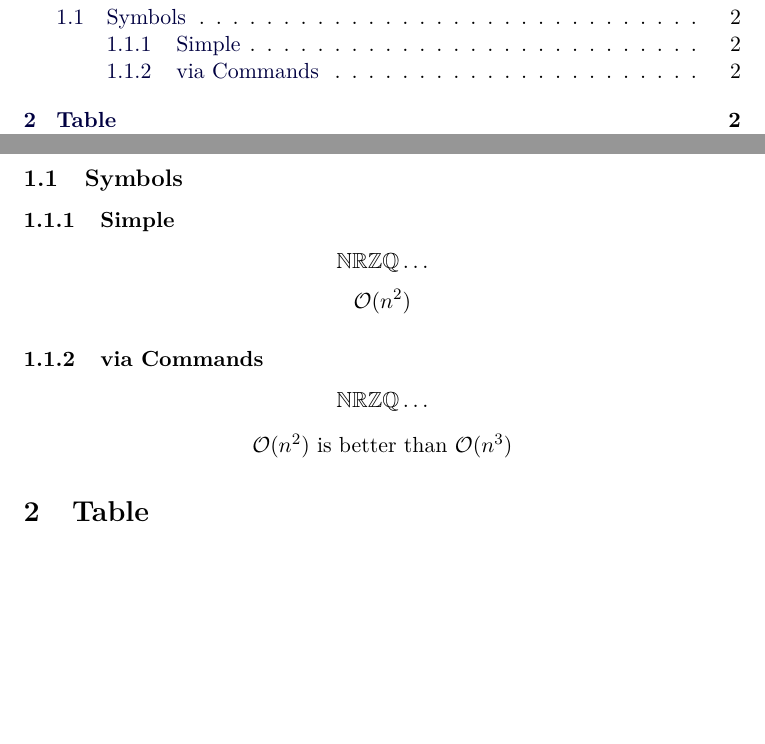
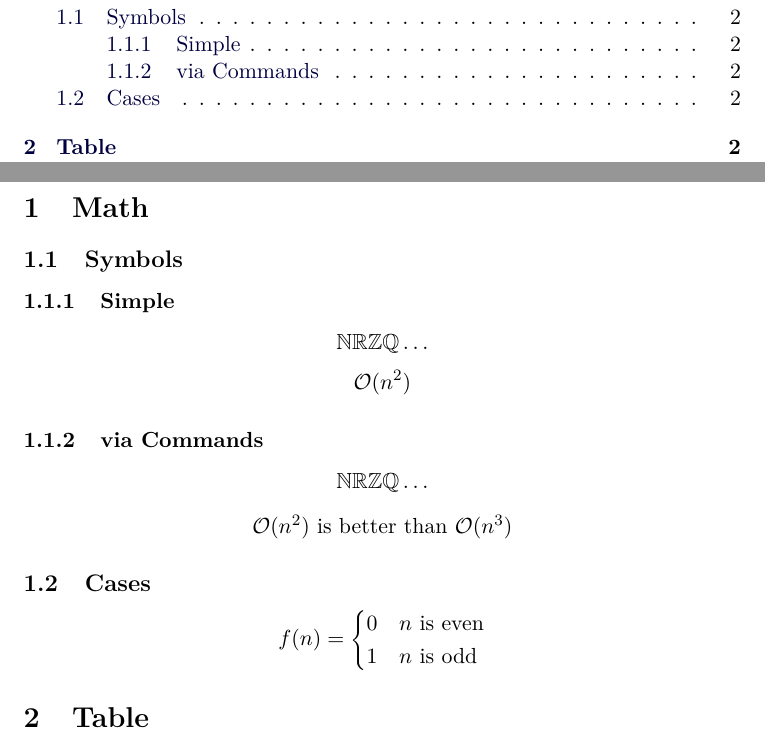
Before and after one commit to sveneberth/cheatSheet, a LaTeX document (latex.tex): two parts of pages 1 and 2 of 5, joined at a grey line, cut so that both start at the same text, the shorter picture padded with empty space. Compiled offline with pdfLaTeX.

Commit message:
Add cases
Conflicts:
	build/latex.pdf

```diff
--- a/latex.tex
+++ b/latex.tex
@@ -47,8 +47,16 @@
 				\bigO{n^2} is better than $\bigO{n^3}$
 			\end{center}
 
+    \subsection{Cases}
+		  \[
+		    f(n) = \begin{cases}
+				  0       & n \text{ is even} \\
+				  1       & n \text{ is odd}
+				\end{cases}
+      \]
 
-    \section{Table}\label{sec:table}
+
+  \section{Table}\label{sec:table}
 		\subsection{Muliline Cells}
 			\ldots with package \textit{makecell}
 
```
Also changed, not shown: 1 other file.
